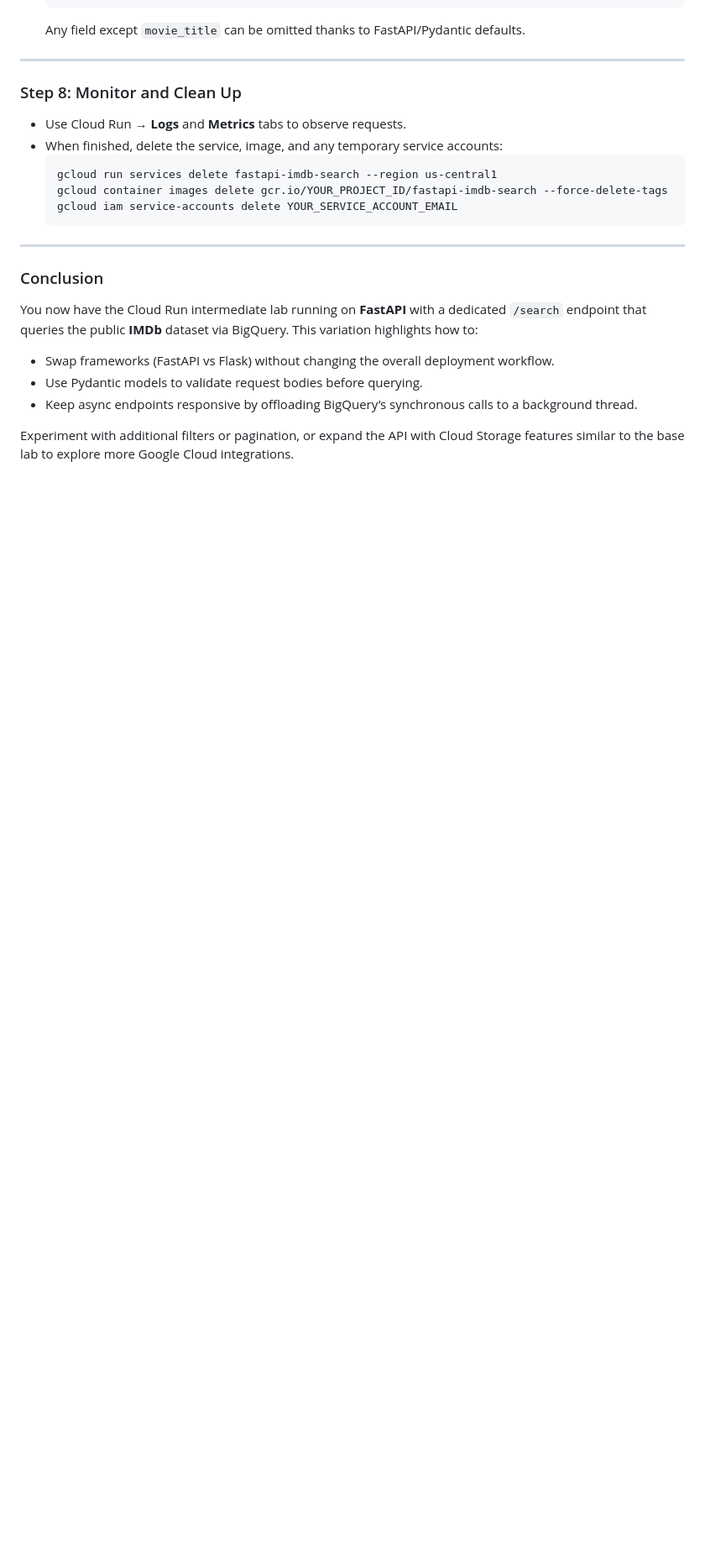
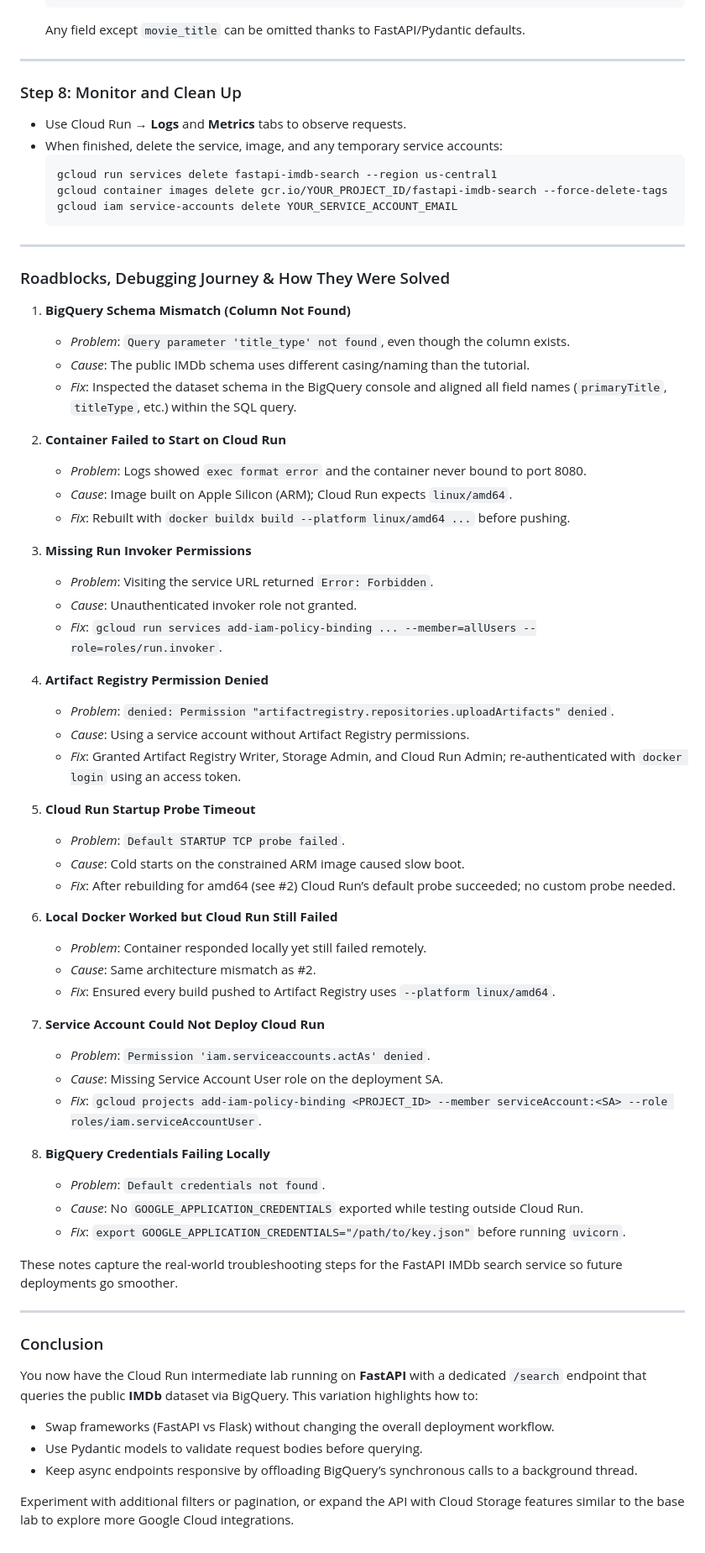
Before and after one commit to Raghavgali/MLOps_DADS7305, a Markdown page: Lab6_assignment/README.md, the part around the change. Shown: that part at 84% size. Rendered like a GitHub page; blank space fills up the shorter version.

Commit message:
adding roadblocks section to the readme

```diff
--- a/Lab6_assignment/README.md
+++ b/Lab6_assignment/README.md
@@ -162,6 +162,52 @@ Note: Unlike the original Flask app, there is no Cloud Storage upload endpoint
 
 ---
 
+### Roadblocks, Debugging Journey & How They Were Solved
+
+1. **BigQuery Schema Mismatch (Column Not Found)**
+   - *Problem*: `Query parameter 'title_type' not found`, even though the column exists.
+   - *Cause*: The public IMDb schema uses different casing/naming than the tutorial.
+   - *Fix*: Inspected the dataset schema in the BigQuery console and aligned all field names (`primaryTitle`, `titleType`, etc.) within the SQL query.
+
+2. **Container Failed to Start on Cloud Run**
+   - *Problem*: Logs showed `exec format error` and the container never bound to port 8080.
+   - *Cause*: Image built on Apple Silicon (ARM); Cloud Run expects `linux/amd64`.
+   - *Fix*: Rebuilt with `docker buildx build --platform linux/amd64 ...` before pushing.
+
+3. **Missing Run Invoker Permissions**
+   - *Problem*: Visiting the service URL returned `Error: Forbidden`.
+   - *Cause*: Unauthenticated invoker role not granted.
+   - *Fix*: `gcloud run services add-iam-policy-binding ... --member=allUsers --role=roles/run.invoker`.
+
+4. **Artifact Registry Permission Denied**
+   - *Problem*: `denied: Permission "artifactregistry.repositories.uploadArtifacts" denied`.
+   - *Cause*: Using a service account without Artifact Registry permissions.
+   - *Fix*: Granted Artifact Registry Writer, Storage Admin, and Cloud Run Admin; re-authenticated with `docker login` using an access token.
+
+5. **Cloud Run Startup Probe Timeout**
+   - *Problem*: `Default STARTUP TCP probe failed`.
+   - *Cause*: Cold starts on the constrained ARM image caused slow boot.
+   - *Fix*: After rebuilding for amd64 (see #2) Cloud Run’s default probe succeeded; no custom probe needed.
+
+6. **Local Docker Worked but Cloud Run Still Failed**
+   - *Problem*: Container responded locally yet still failed remotely.
+   - *Cause*: Same architecture mismatch as #2.
+   - *Fix*: Ensured every build pushed to Artifact Registry uses `--platform linux/amd64`.
+
+7. **Service Account Could Not Deploy Cloud Run**
+   - *Problem*: `Permission 'iam.serviceaccounts.actAs' denied`.
+   - *Cause*: Missing Service Account User role on the deployment SA.
+   - *Fix*: `gcloud projects add-iam-policy-binding <PROJECT_ID> --member serviceAccount:<SA> --role roles/iam.serviceAccountUser`.
+
+8. **BigQuery Credentials Failing Locally**
+   - *Problem*: `Default credentials not found`.
+   - *Cause*: No `GOOGLE_APPLICATION_CREDENTIALS` exported while testing outside Cloud Run.
+   - *Fix*: `export GOOGLE_APPLICATION_CREDENTIALS="/path/to/key.json"` before running `uvicorn`.
+
+These notes capture the real-world troubleshooting steps for the FastAPI IMDb search service so future deployments go smoother.
+
+---
+
 ### Conclusion
 You now have the Cloud Run intermediate lab running on **FastAPI** with a dedicated `/search` endpoint that queries the public **IMDb** dataset via BigQuery. This variation highlights how to:
 - Swap frameworks (FastAPI vs Flask) without changing the overall deployment workflow.
```
